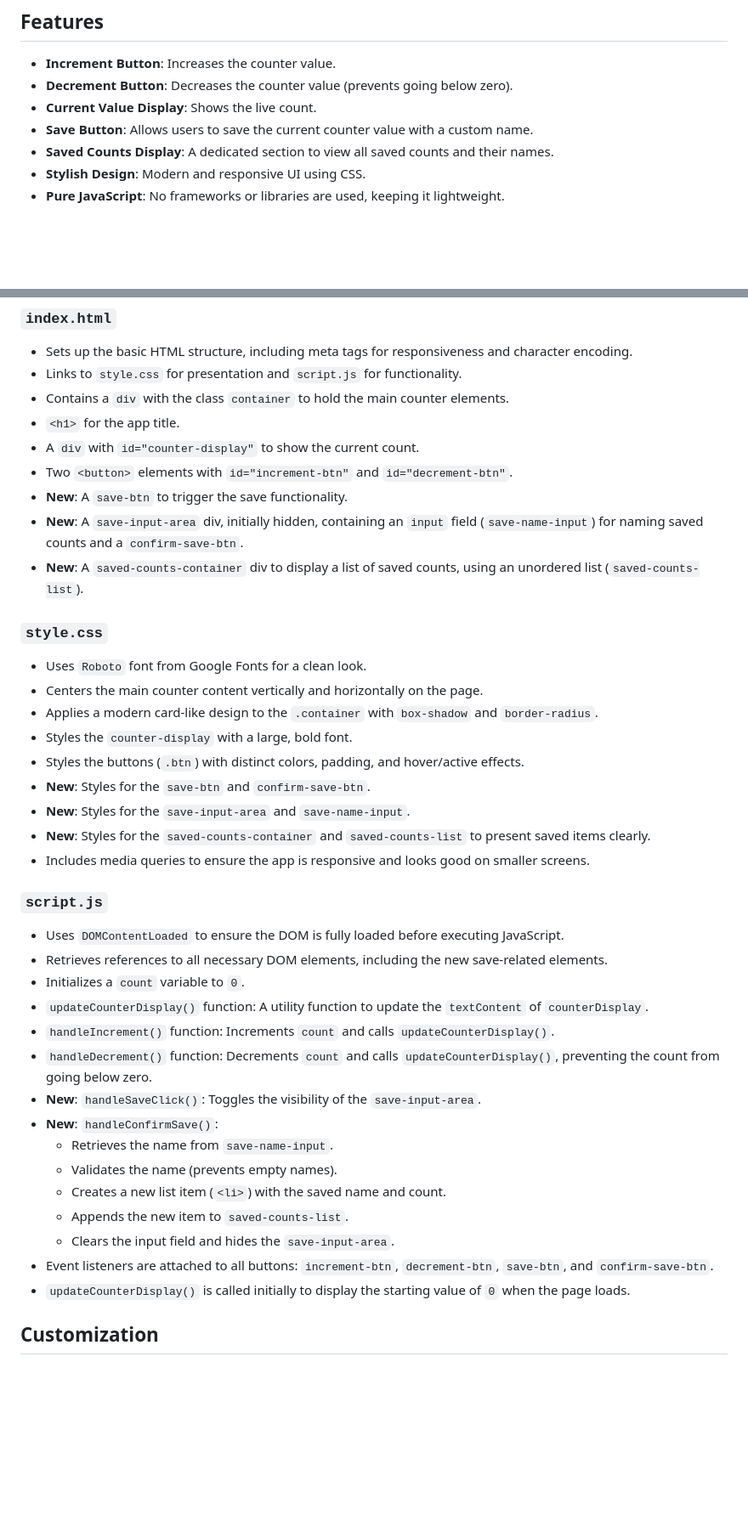
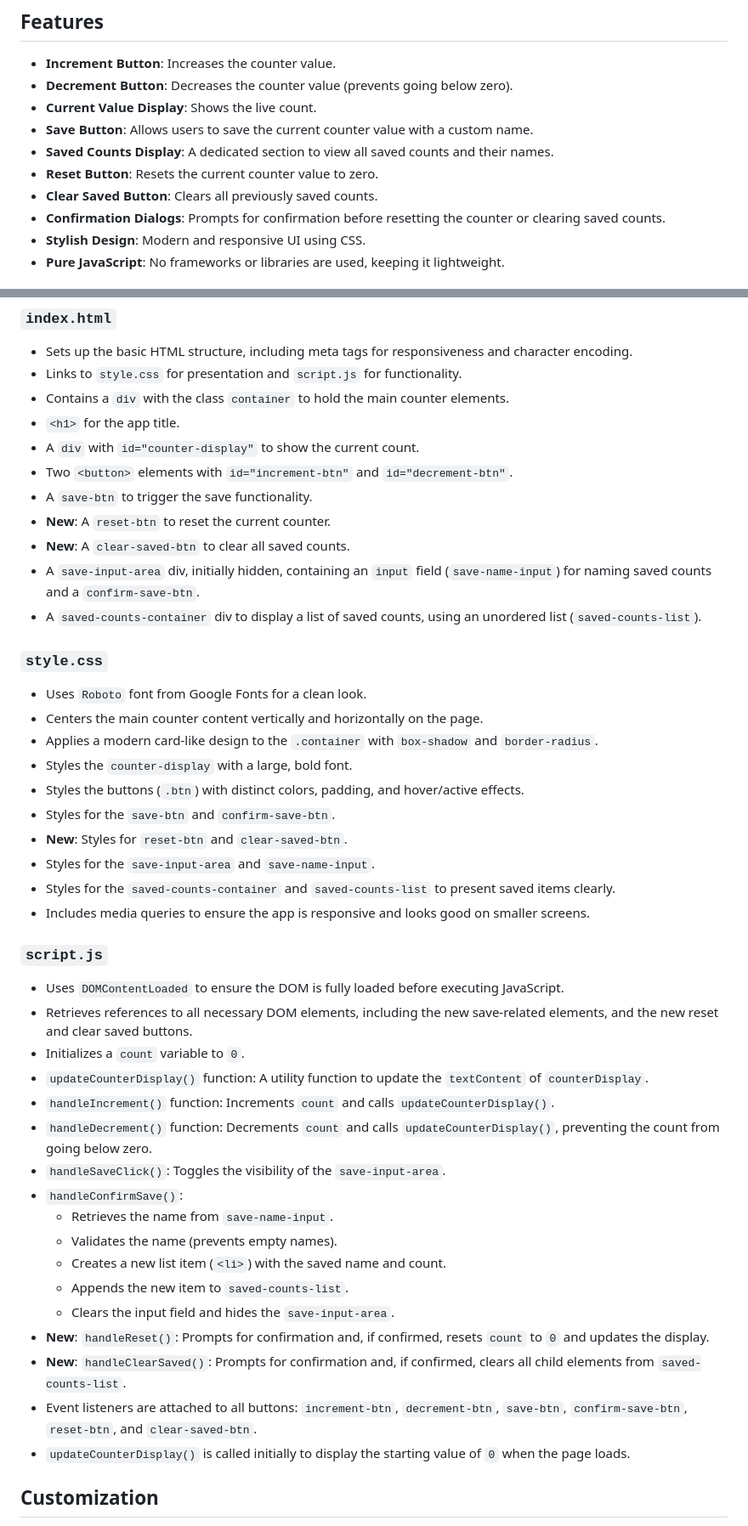
Before and after one commit to prasanacodes/simple-counter-app-round1, a Markdown page: README.md, 2 parts joined by grey strips. Shown at 85% size. Drawn GitHub-style; blank space fills up the shorter version.

```diff
--- a/README.md
+++ b/README.md
@@ -9,6 +9,9 @@ This is a minimalist, production-ready single-page web application that demonstr
 - **Current Value Display**: Shows the live count.
 - **Save Button**: Allows users to save the current counter value with a custom name.
 - **Saved Counts Display**: A dedicated section to view all saved counts and their names.
+- **Reset Button**: Resets the current counter value to zero.
+- **Clear Saved Button**: Clears all previously saved counts.
+- **Confirmation Dialogs**: Prompts for confirmation before resetting the counter or clearing saved counts.
 - **Stylish Design**: Modern and responsive UI using CSS.
 - **Pure JavaScript**: No frameworks or libraries are used, keeping it lightweight.
 
@@ -51,9 +54,11 @@ That's it! The application will load, and you can start interacting with the cou
 - `<h1>` for the app title.
 - A `div` with `id="counter-display"` to show the current count.
 - Two `<button>` elements with `id="increment-btn"` and `id="decrement-btn"`.
-- **New**: A `save-btn` to trigger the save functionality.
-- **New**: A `save-input-area` div, initially hidden, containing an `input` field (`save-name-input`) for naming saved counts and a `confirm-save-btn`.
-- **New**: A `saved-counts-container` div to display a list of saved counts, using an unordered list (`saved-counts-list`).
+- A `save-btn` to trigger the save functionality.
+- **New**: A `reset-btn` to reset the current counter.
+- **New**: A `clear-saved-btn` to clear all saved counts.
+- A `save-input-area` div, initially hidden, containing an `input` field (`save-name-input`) for naming saved counts and a `confirm-save-btn`.
+- A `saved-counts-container` div to display a list of saved counts, using an unordered list (`saved-counts-list`).
 
 ### `style.css`
 
@@ -62,27 +67,30 @@ That's it! The application will load, and you can start interacting with the cou
 - Applies a modern card-like design to the `.container` with `box-shadow` and `border-radius`.
 - Styles the `counter-display` with a large, bold font.
 - Styles the buttons (`.btn`) with distinct colors, padding, and hover/active effects.
-- **New**: Styles for the `save-btn` and `confirm-save-btn`.
-- **New**: Styles for the `save-input-area` and `save-name-input`.
-- **New**: Styles for the `saved-counts-container` and `saved-counts-list` to present saved items clearly.
+- Styles for the `save-btn` and `confirm-save-btn`.
+- **New**: Styles for `reset-btn` and `clear-saved-btn`.
+- Styles for the `save-input-area` and `save-name-input`.
+- Styles for the `saved-counts-container` and `saved-counts-list` to present saved items clearly.
 - Includes media queries to ensure the app is responsive and looks good on smaller screens.
 
 ### `script.js`
 
 - Uses `DOMContentLoaded` to ensure the DOM is fully loaded before executing JavaScript.
-- Retrieves references to all necessary DOM elements, including the new save-related elements.
+- Retrieves references to all necessary DOM elements, including the new save-related elements, and the new reset and clear saved buttons.
 - Initializes a `count` variable to `0`.
 - `updateCounterDisplay()` function: A utility function to update the `textContent` of `counterDisplay`.
 - `handleIncrement()` function: Increments `count` and calls `updateCounterDisplay()`.
 - `handleDecrement()` function: Decrements `count` and calls `updateCounterDisplay()`, preventing the count from going below zero.
-- **New**: `handleSaveClick()`: Toggles the visibility of the `save-input-area`.
-- **New**: `handleConfirmSave()`:
+- `handleSaveClick()`: Toggles the visibility of the `save-input-area`.
+- `handleConfirmSave()`:
     - Retrieves the name from `save-name-input`.
     - Validates the name (prevents empty names).
     - Creates a new list item (`<li>`) with the saved name and count.
     - Appends the new item to `saved-counts-list`.
     - Clears the input field and hides the `save-input-area`.
-- Event listeners are attached to all buttons: `increment-btn`, `decrement-btn`, `save-btn`, and `confirm-save-btn`.
+- **New**: `handleReset()`: Prompts for confirmation and, if confirmed, resets `count` to `0` and updates the display.
+- **New**: `handleClearSaved()`: Prompts for confirmation and, if confirmed, clears all child elements from `saved-counts-list`.
+- Event listeners are attached to all buttons: `increment-btn`, `decrement-btn`, `save-btn`, `confirm-save-btn`, `reset-btn`, and `clear-saved-btn`.
 - `updateCounterDisplay()` is called initially to display the starting value of `0` when the page loads.
 
 ## Customization
```
